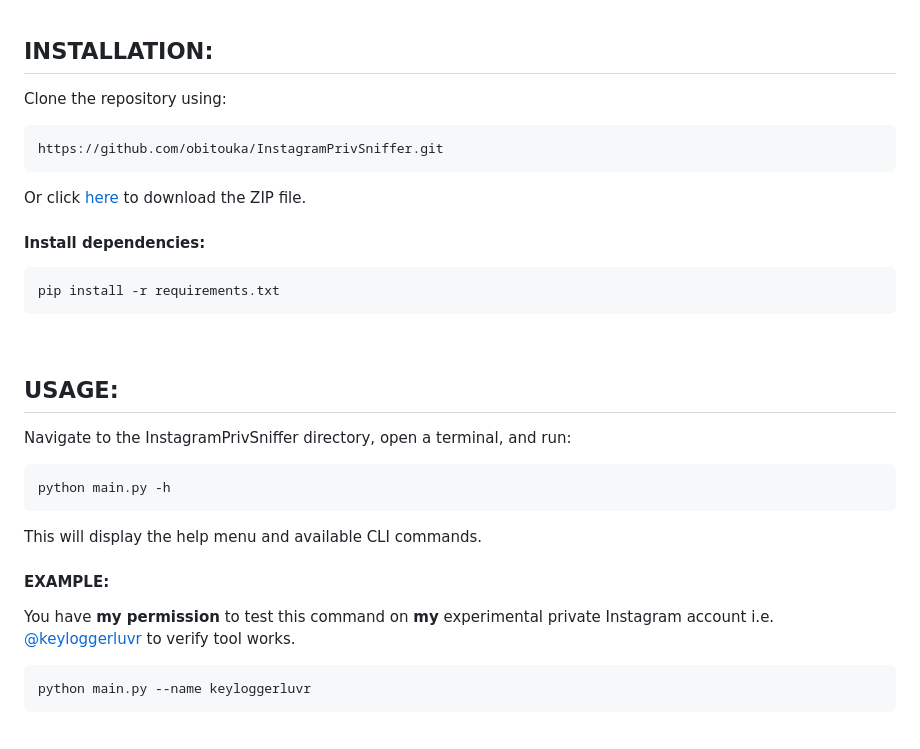
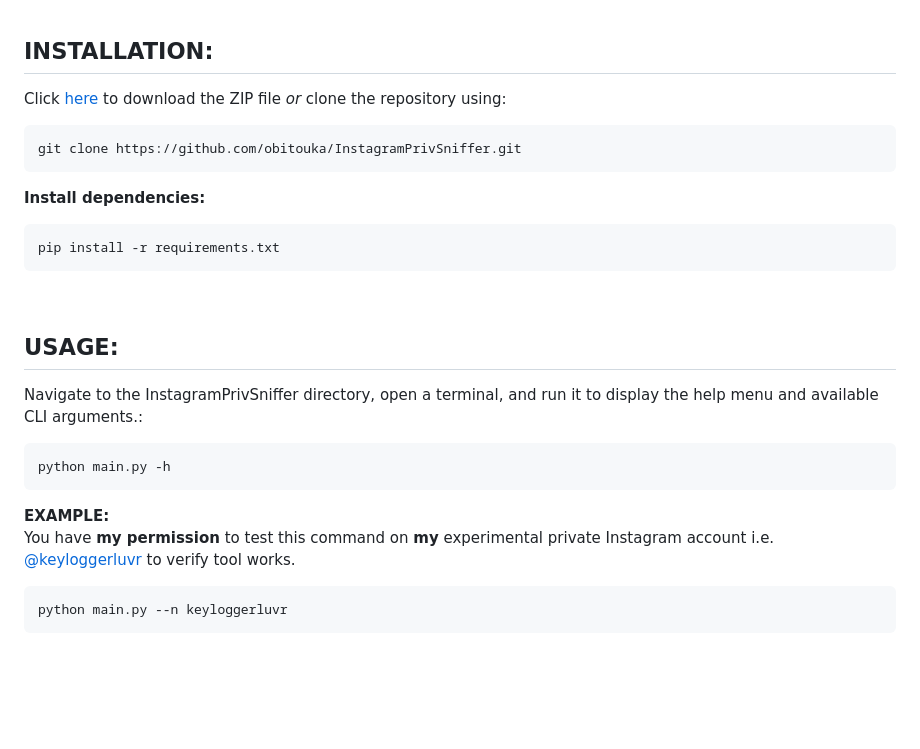
Before and after one commit to obitouka/InstagramPrivSniffer, a Markdown page: README.md, the part around the change printed below. Drawn GitHub-style; blank space fills up the shorter version.

Commit message:
Fixed installation
Added the word git clone before <url>

```diff
--- a/README.md
+++ b/README.md
@@ -51,29 +42,26 @@
 <br>
 
 ## INSTALLATION:
-Clone the repository using:
+Click [here](https://github.com/obitouka/InstagramPrivSniffer/archive/refs/heads/main.zip) to download the ZIP file *or* clone the repository using:
 
-    https://github.com/obitouka/InstagramPrivSniffer.git
+    git clone https://github.com/obitouka/InstagramPrivSniffer.git
 
-Or click [here](https://github.com/obitouka/InstagramPrivSniffer/archive/refs/heads/main.zip) to download the ZIP file.
-
-#### Install dependencies:
+**Install dependencies:**
 
     pip install -r requirements.txt
 
 <br>
 
 ## USAGE:
-Navigate to the InstagramPrivSniffer directory, open a terminal, and run:
+Navigate to the InstagramPrivSniffer directory, open a terminal, and run it to display the help menu and available CLI arguments.:
 
     python main.py -h
 
-This will display the help menu and available CLI commands.
 
-#### EXAMPLE:
+**EXAMPLE:**
 You have **my permission** to test this command on **my** experimental private Instagram account i.e. [@keyloggerluvr](https://www.instagram.com/keyloggerluvr) to verify tool works.
 
-    python main.py --name keyloggerluvr
+    python main.py --n keyloggerluvr
 
 
 <br>
```
Also changed, not shown: other parts of README.md (+11 -20 lines).
